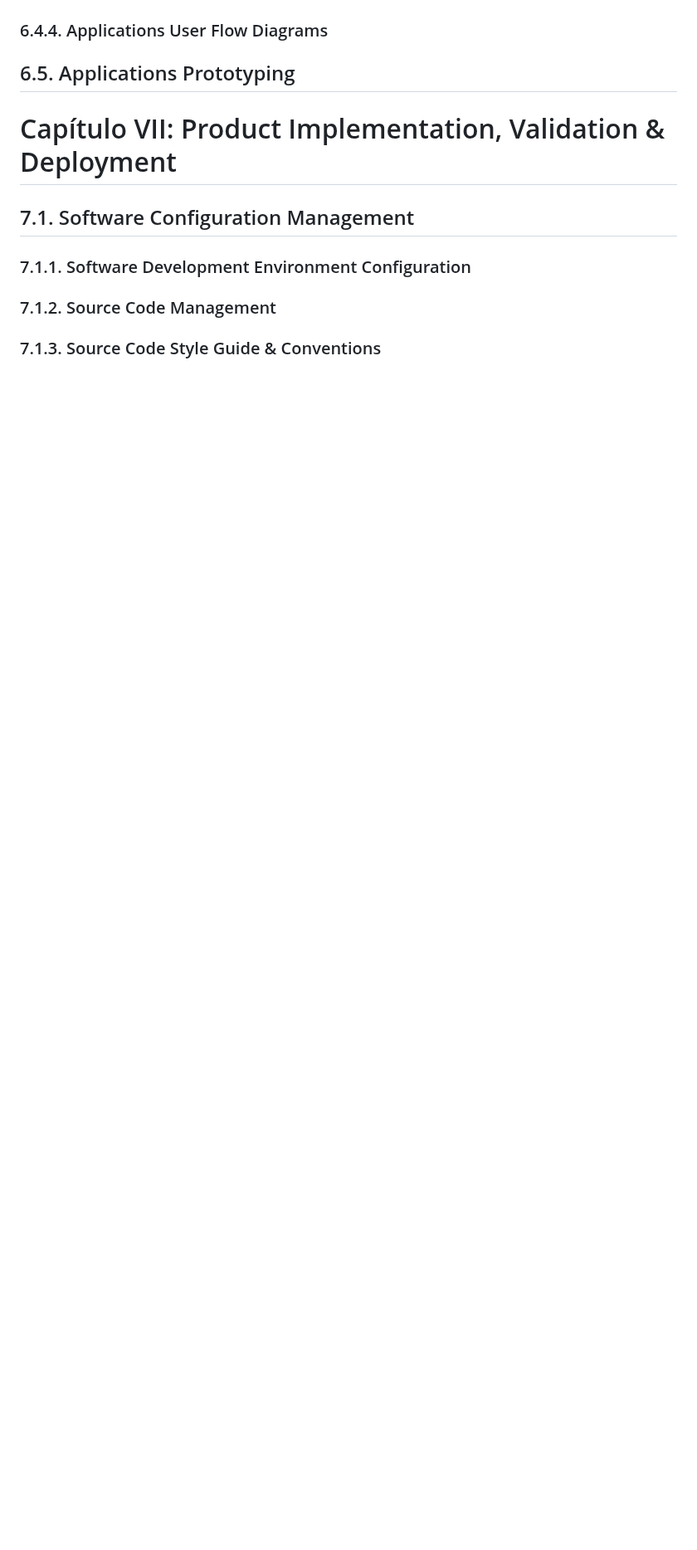
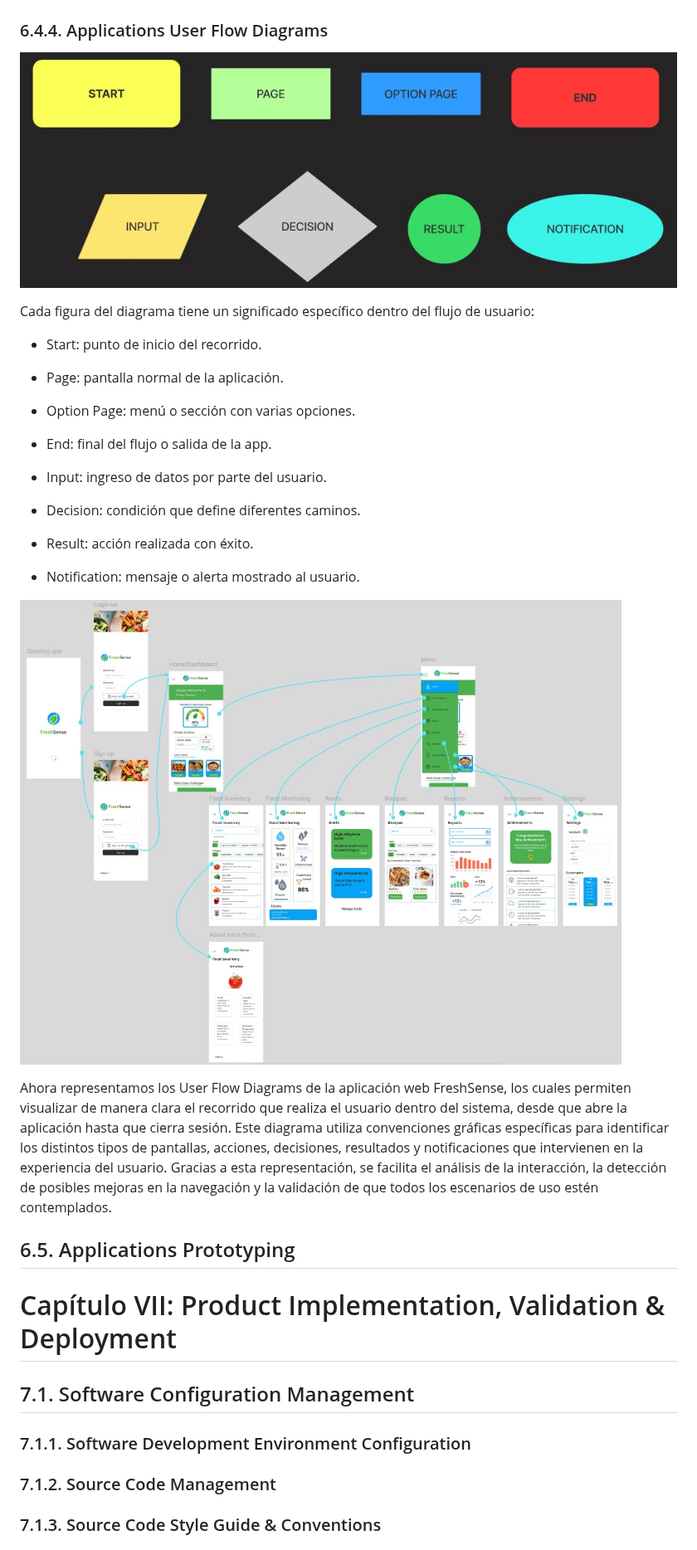
Before and after one commit to 1ASI0728-2620-9075-ase-G4/report-G4, a Markdown page: README.md, the part around the change. Shown at 83% size. Drawn GitHub-style; pictures changed too: Assets/FreshSense_Web_Applications_Userflow_Diagrams.jpg (added), Assets/cuadritosFLOW.jpg (added); blank space fills up the shorter version.

Commit message:
docs: add applications user flow diagrams

```diff
--- a/README.md
+++ b/README.md
@@ -827,6 +827,30 @@ Para este apartado, el wireflow se diseñó para representar de forma detallada
 
 ### 6.4.4. Applications User Flow Diagrams
 
+![alt text](Assets/cuadritosFLOW.jpg)
+
+Cada figura del diagrama tiene un significado específico dentro del flujo de usuario:
+
+- Start: punto de inicio del recorrido.
+
+- Page: pantalla normal de la aplicación.
+
+- Option Page: menú o sección con varias opciones.
+
+- End: final del flujo o salida de la app.
+
+- Input: ingreso de datos por parte del usuario.
+
+- Decision: condición que define diferentes caminos.
+
+- Result: acción realizada con éxito.
+
+- Notification: mensaje o alerta mostrado al usuario.
+
+![alt text](Assets/FreshSense_Web_Applications_Userflow_Diagrams.jpg)
+
+Ahora representamos los User Flow Diagrams de la aplicación web FreshSense, los cuales permiten visualizar de manera clara el recorrido que realiza el usuario dentro del sistema, desde que abre la aplicación hasta que cierra sesión. Este diagrama utiliza convenciones gráficas específicas para identificar los distintos tipos de pantallas, acciones, decisiones, resultados y notificaciones que intervienen en la experiencia del usuario. Gracias a esta representación, se facilita el análisis de la interacción, la detección de posibles mejoras en la navegación y la validación de que todos los escenarios de uso estén contemplados.
+
 ## 6.5. Applications Prototyping
 
 <div style="page-break-after: always;"></div>
```
